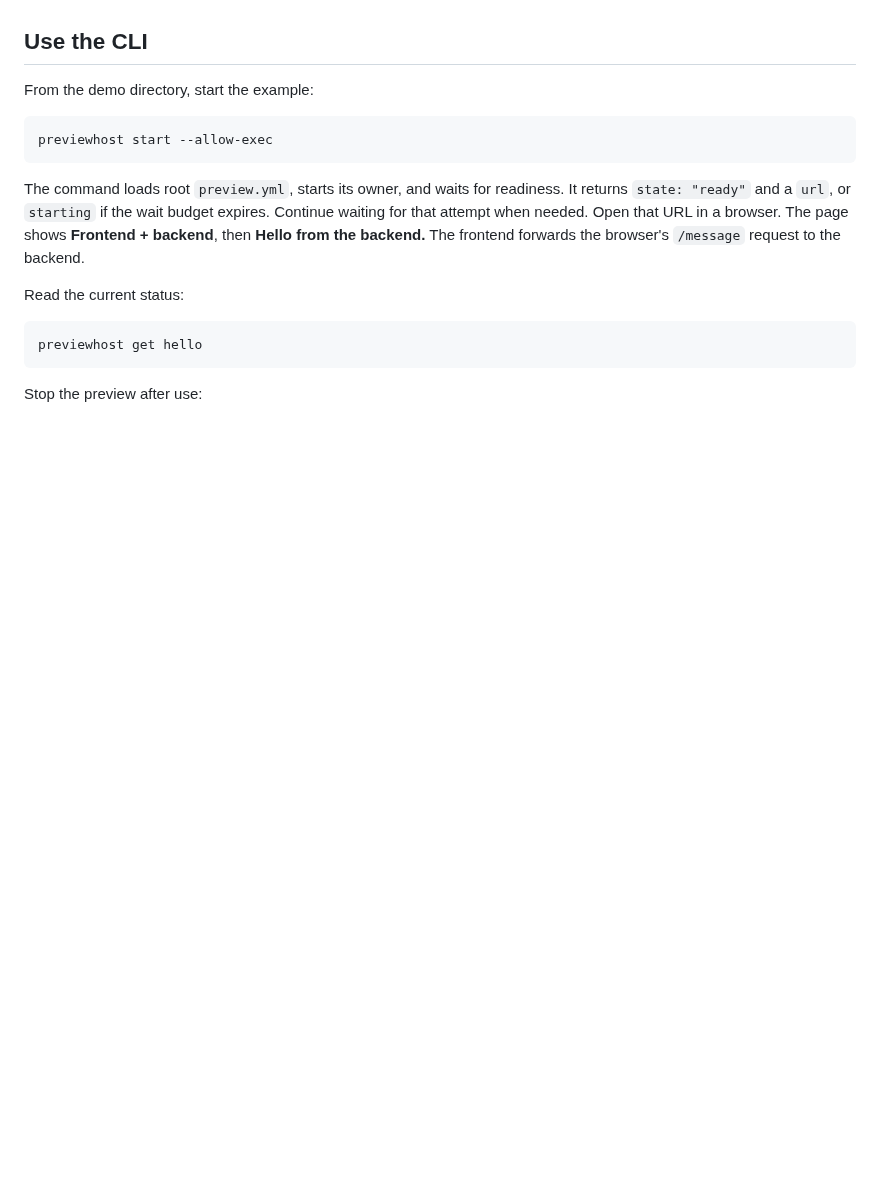
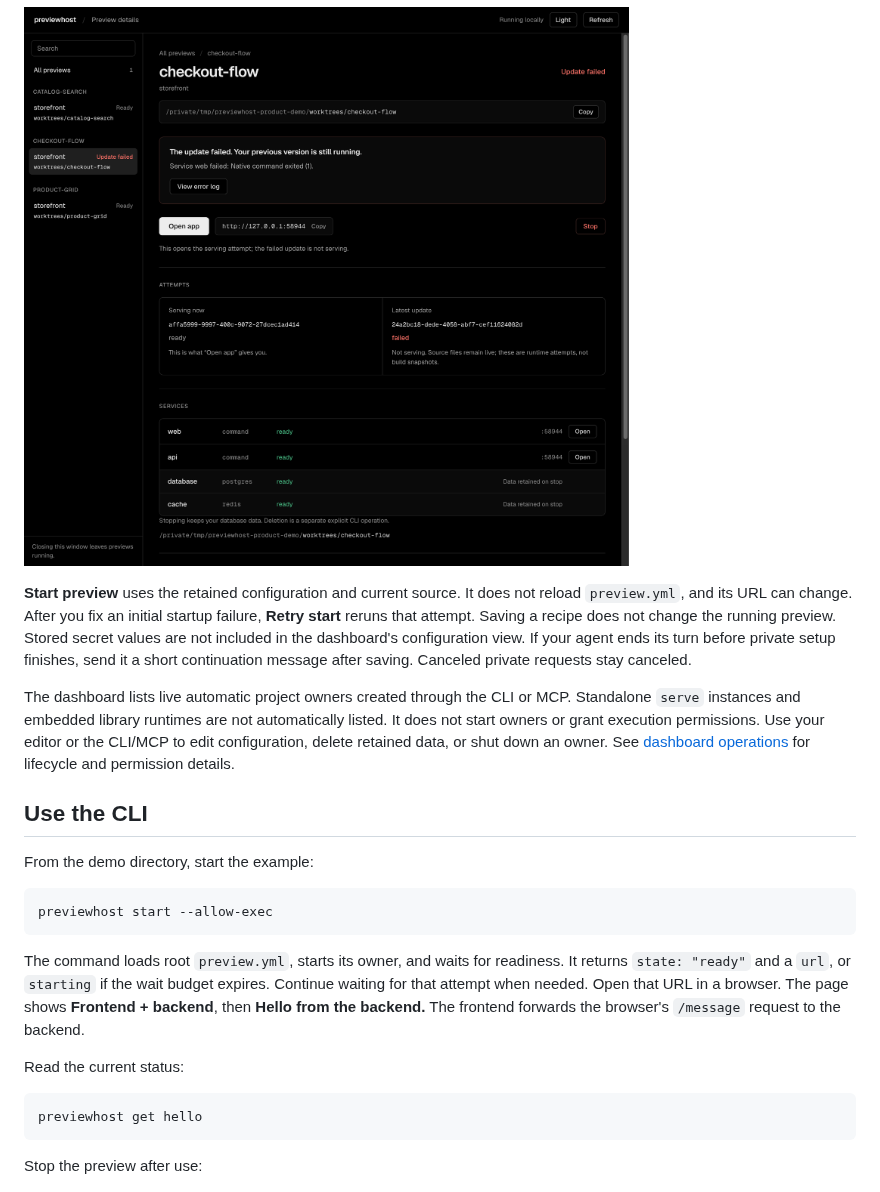
Before and after one commit to RojhatToptamus/previewhost, a Markdown page: README.md, the part around one of its changes. Drawn GitHub-style; pictures changed too: assets/dashboard-update.png (added); folded sections open; blank space fills up the shorter version.

```diff
--- a/README.md
+++ b/README.md
@@ -204,3 +201,18 @@ existing CLI/MCP or editor workflows. Saving creates no dashboard configuration
+![Failed update beside the serving attempt, with the frontend, API, PostgreSQL and Redis still ready](./assets/dashboard-update.png)
+
+</details>
+
+**Start preview** uses the retained configuration and current source. It does not reload `preview.yml`, and its URL can change.
+After you fix an initial startup failure, **Retry start** reruns that attempt.
+Saving a recipe does not change the running preview. Stored secret values are not included in the dashboard's configuration view.
+If your agent ends its turn before private setup finishes, send it a short continuation message after saving.
+Canceled private requests stay canceled.
+
+The dashboard lists live automatic project owners created through the CLI or MCP.
+Standalone `serve` instances and embedded library runtimes are not automatically listed.
+It does not start owners or grant execution permissions.
+Use your editor or the CLI/MCP to edit configuration, delete retained data, or shut down an owner.
+See [dashboard operations](docs/api.md#local-dashboard-operations) for lifecycle and permission details.
 
 ## Use the CLI
 
```
Also changed, not shown: other parts of README.md (+27 -30 lines), assets/dashboard-worktrees.png (added), assets/dashboard.png (added).
